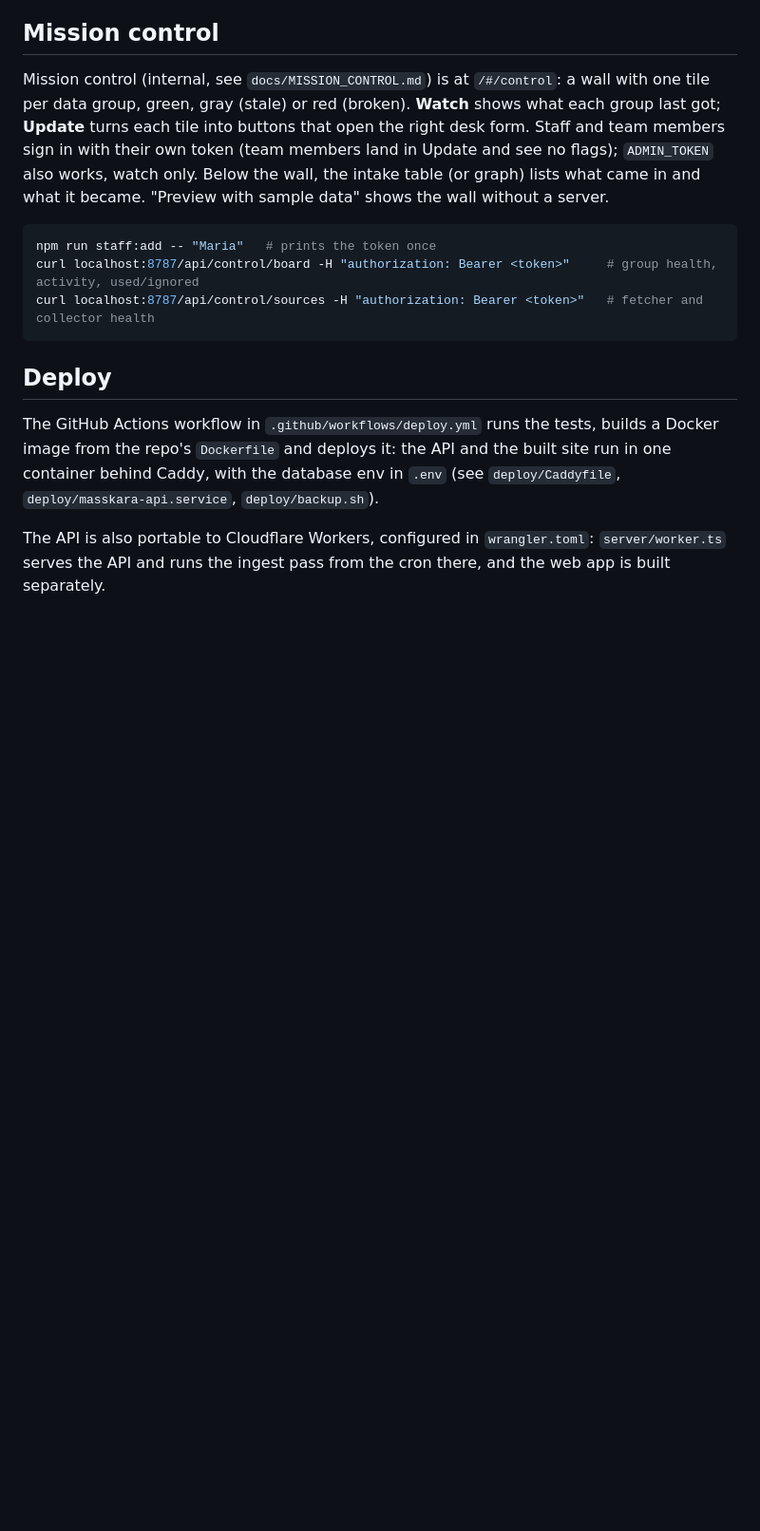
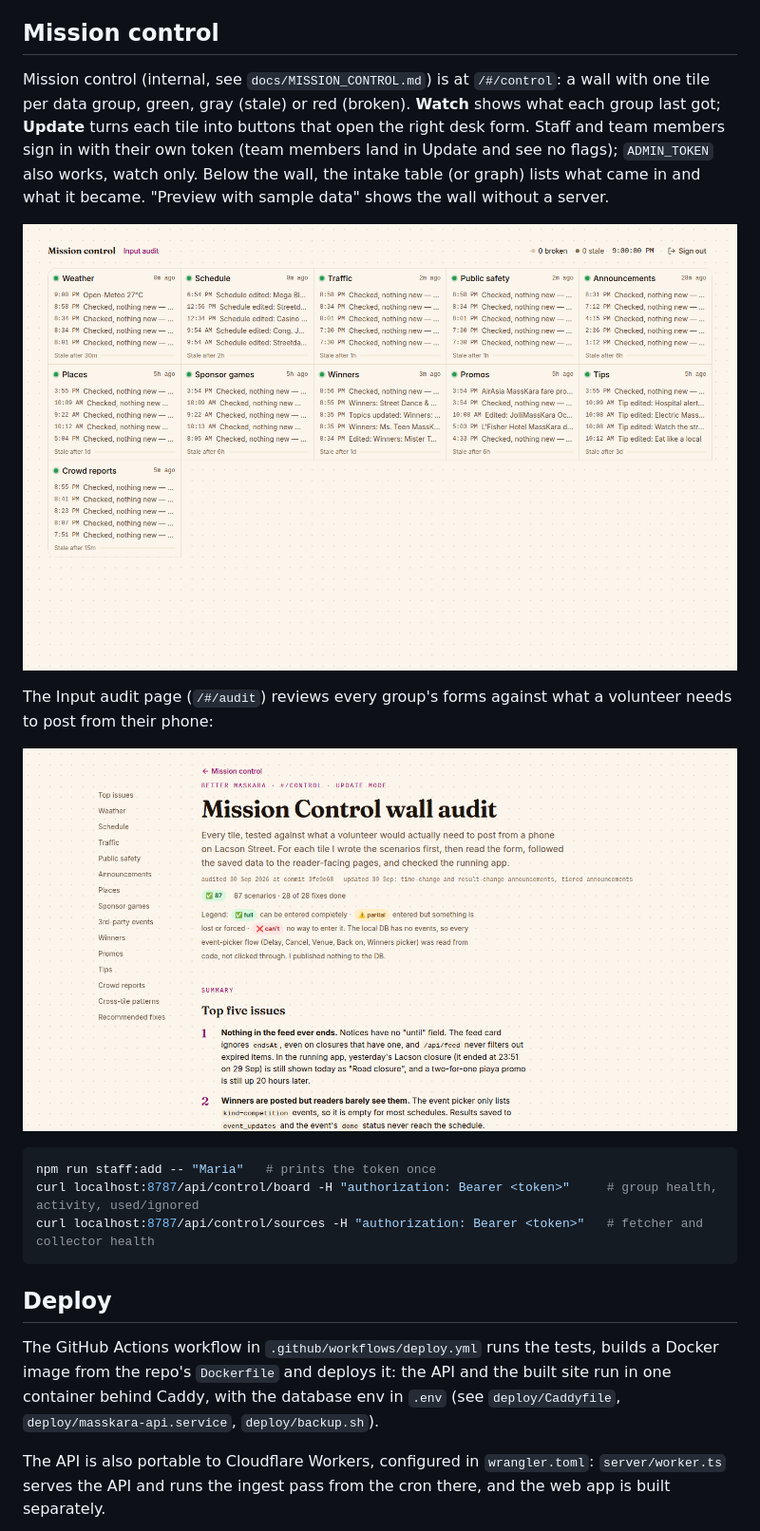
Before and after one commit to KeentGG/better-events, a Markdown page: README.md, the part around one of its changes. Shown at 95% size. Rendered like a GitHub page; pictures changed too: docs/screenshots/control-audit.png (added), docs/screenshots/control-wall.png (added); blank space fills up the shorter version.

````diff
--- a/README.md
+++ b/README.md
@@ -97,6 +106,12 @@ Each person has one token, which every team page accepts and the device remember
 ## Mission control
 
 Mission control (internal, see `docs/MISSION_CONTROL.md`) is at `/#/control`: a wall with one tile per data group, green, gray (stale) or red (broken). **Watch** shows what each group last got; **Update** turns each tile into buttons that open the right desk form. Staff and team members sign in with their own token (team members land in Update and see no flags); `ADMIN_TOKEN` also works, watch only. Below the wall, the intake table (or graph) lists what came in and what it became. "Preview with sample data" shows the wall without a server.
+
+![Mission control: a wall of data group tiles, each with its last fetches and staleness window](docs/screenshots/control-wall.png)
+
+The Input audit page (`/#/audit`) reviews every group's forms against what a volunteer needs to post from their phone:
+
+![The wall audit: top issues and per group reader side notes with fixes](docs/screenshots/control-audit.png)
 
 ```sh
 npm run staff:add -- "Maria"   # prints the token once
````
Also changed, not shown: other parts of README.md (+9 -0 lines), docs/screenshots/design-preview.png (added), docs/screenshots/inbox.png (added), docs/screenshots/team-desk.png (added).
